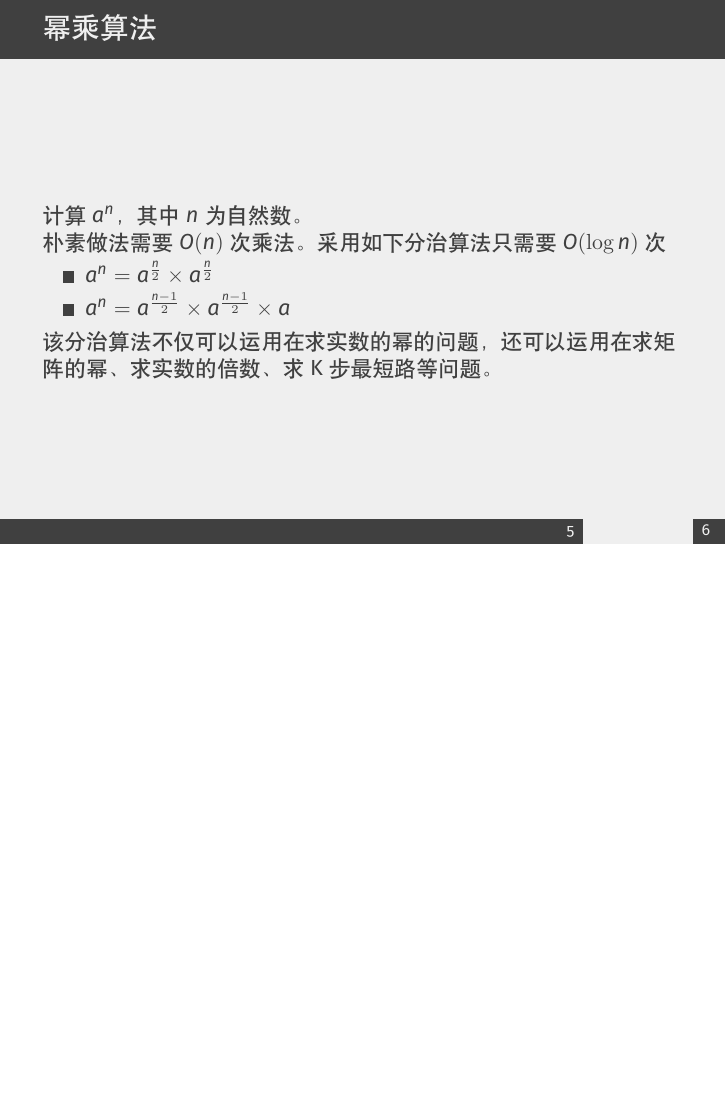
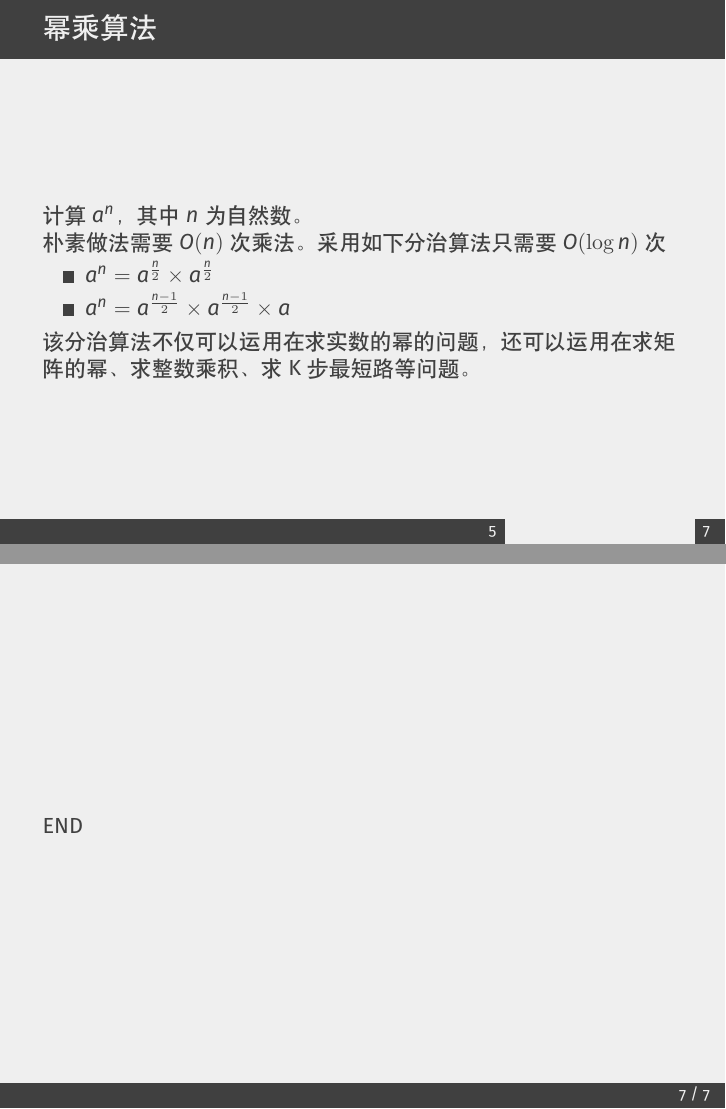
Before and after one commit to PKUAA2020S1201/Weekly-Review-1, LaTeX slides (divide-and-conquer.tex): page 6 of 7 before the commit and pages 6 and 8 of 8 after it, the two joined at a grey line, the shorter picture padded with empty space. Compiled offline with XeLaTeX.

Commit message:
END & FIX

```diff
--- a/divide-and-conquer.tex
+++ b/divide-and-conquer.tex
@@ -86,7 +86,7 @@
             \item $a^n = a^{\frac{n-1}{2}} \times a^{\frac{n-1}{2}} \times a$
         \end{itemize}
 
-        该分治算法不仅可以运用在求实数的幂的问题，还可以运用在求矩阵的幂、求实数的倍数、求K步最短路等问题。
+        该分治算法不仅可以运用在求实数的幂的问题，还可以运用在求矩阵的幂、求整数乘积、求K步最短路等问题。
 
     \end{frame}
 
@@ -117,4 +117,8 @@
 
     % TODO 改进分治算法：增加预处理
 
+    \begin{frame}
+        END
+    \end{frame}
+
 \end{document}
```
Also changed, not shown: divide-and-conquer.pdf.
